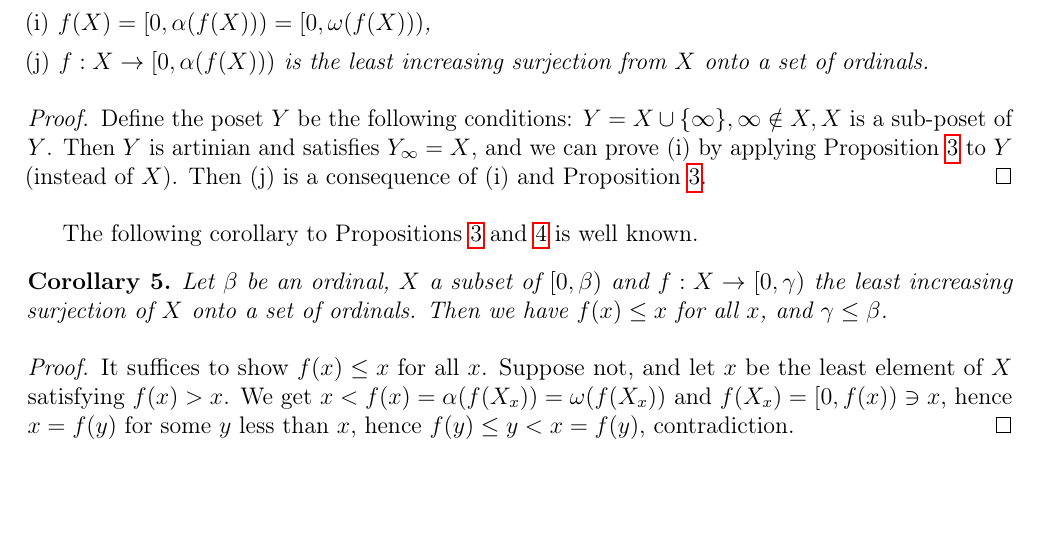
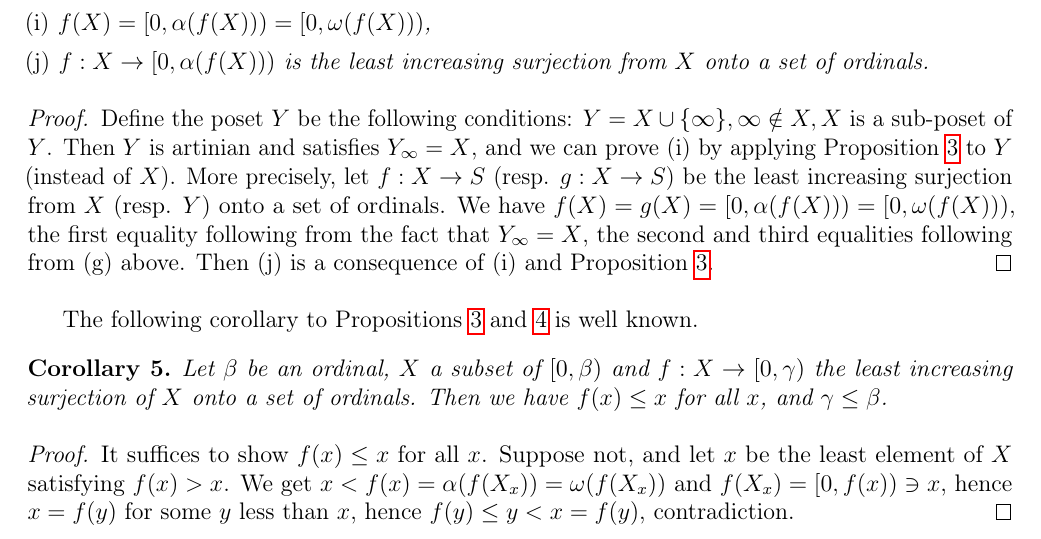
Before and after one commit to Pierre-Yves-Gaillard/Artin-poset-to-ordinals, a LaTeX document (artin2ord-c.tex): part of page 2 of 2, cut so that both start at the same text, the shorter picture padded with empty space. Compiled offline with pdfLaTeX.

Commit message:
Update artin2ord-c.tex

```diff
--- a/artin2ord-c.tex
+++ b/artin2ord-c.tex
@@ -1,11 +1,11 @@
 % artin2ord-c
 % !TEX encoding = UTF-8 Unicode
 % https://docs.google.com/document/d/1TzcpPwzt-dxjPA3za5ruDsuep48CUsZ3Cxy2xZBc3yE/edit?tab=t.0
-% https://www.site24x7.com/tools/time-stamp-converter.html 1742753721
+% https://www.site24x7.com/tools/time-stamp-converter.html 1742913517
 \documentclass[12pt,letterpaper]{article}
 \usepackage{fancyhdr}
 \fancyhf{}
-\fancyfoot[R]{{\tiny artin2ord-b,\ \filemodprintdate{\jobname},\ \filemodprinttime{\jobname},\ 1742753721}}
+\fancyfoot[R]{{\tiny artin2ord-b,\ \filemodprintdate{\jobname},\ \filemodprinttime{\jobname},\ 1742913517}}
 % https://latexonline.cc/ (doesn't work well; abandoned) - https://www.google.com/search?q=current+date+and+time
 % (https://www.unixtimestamp.com/ bad)
 % LaTeX pense-bête https://docs.google.com/document/d/1kgwDp0rjOmd-9h5ryYvDeNTSUzUSdG13mo4ZNFToeYA/edit?tab=t.0
@@ -122,7 +122,8 @@ We have:
 \end{prop}
 
 \begin{proof}
-Define the poset $Y$ be the following conditions: $Y=X\cup\{\infty\},\infty\notin X,X$ is a sub-poset of $Y$. Then $Y$ is artinian and satisfies $Y_\infty=X$, and we can prove (i) by applying Proposition~\ref{P3} to $Y$ (instead of $X$). Then (j) is a consequence of (i) and Proposition~\ref{P3}.
+Define the poset $Y$ be the following conditions: $Y=X\cup\{\infty\},\infty\notin X,X$ is a sub-poset of $Y$. Then $Y$ is artinian and satisfies $Y_\infty=X$, and we can prove (i) by applying Proposition~\ref{P3} to $Y$ (instead of $X$). More precisely, let $f:X\to S$ (resp. $g:X\to S$) be the least increasing surjection from $X$ (resp. $Y$) onto a set of ordinals. We have $f(X)=g(X)=[0,\alpha(f(X)))=[0,\omega(f(X)))$, the first equality following from the fact that $Y_\infty=X$, the second and third equalities following from (g) above. %Recalling that $Y_\infty=X$, we see that $f$ and $g$ coincide on $X$, and we get $f(X)=g(X)=[0,\alpha(f(X)))=[0,\omega(f(X)))$.
+Then (j) is a consequence of (i) and Proposition~\ref{P3}.
 \end{proof}
 
 The following corollary to Propositions \ref{P3} and \ref{P4} is well known.
```
